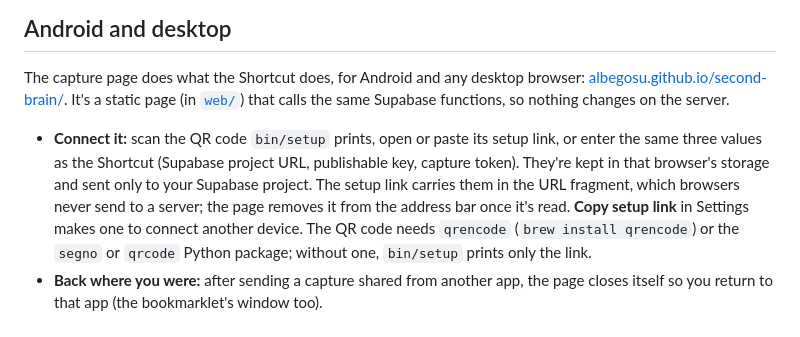
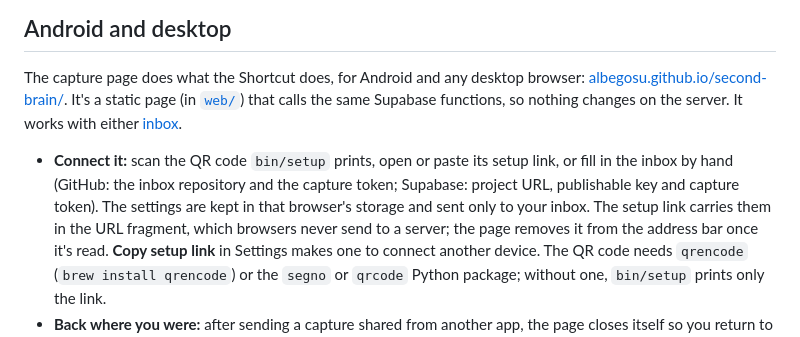
Before and after one commit to albegosu/second-brain, a Markdown page: README.md, the part around one of its changes. Rendered like a GitHub page.

```diff
--- a/README.md
+++ b/README.md
@@ -372,13 +392,12 @@ the Shortcut by hand.
 The capture page does what the Shortcut does, for Android and any desktop
 browser: [albegosu.github.io/second-brain/](https://albegosu.github.io/second-brain/). It's a static page (in
 [`web/`](web)) that calls the same Supabase functions, so nothing changes on the
-server.
+server. It works with either [inbox](#two-inboxes).
 
 - **Connect it:** scan the QR code `bin/setup` prints, open or paste its setup
-  link, or enter the same
-  three values as the Shortcut (Supabase project URL, publishable key, capture
-  token). They're kept in that browser's storage and sent only to your Supabase
-  project. The setup link carries them in the URL fragment, which browsers never
+  link, or fill in the inbox by hand (GitHub: the inbox repository and the
+  capture token; Supabase: project URL, publishable key and capture token). The
+  settings are kept in that browser's storage and sent only to your inbox. The setup link carries them in the URL fragment, which browsers never
   send to a server; the page removes it from the address bar once it's read.
   **Copy setup link** in Settings makes one to connect another device. The QR
   code needs `qrencode` (`brew install qrencode`) or the `segno` or `qrcode`
```
Also changed, not shown: other parts of README.md (+36 -16 lines), ROADMAP.md (+4 -0 lines).
